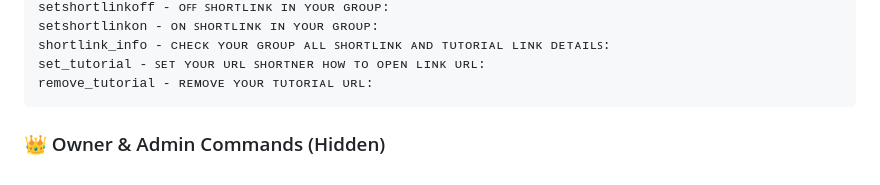
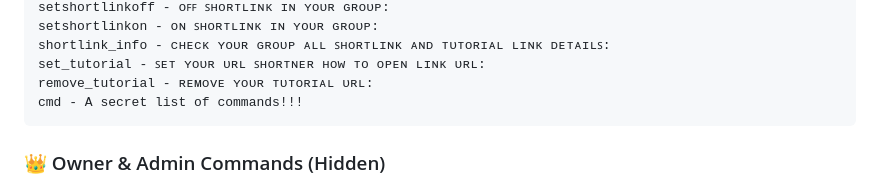
Before and after one commit to TheCodeflix/Rx-Updated-By-Kimi, a Markdown page: README.md, the part around the change. Rendered like a GitHub page.

````diff
--- a/README.md
+++ b/README.md
@@ -55,6 +55,7 @@ setshortlinkon - ᴏɴ ꜱʜᴏʀᴛʟɪɴᴋ ɪɴ ʏᴏᴜʀ ɢʀᴏᴜᴘ:
 shortlink_info - ᴄʜᴇᴄᴋ ʏᴏᴜʀ ɢʀᴏᴜᴘ ᴀʟʟ ꜱʜᴏʀᴛʟɪɴᴋ ᴀɴᴅ ᴛᴜᴛᴏʀɪᴀʟ ʟɪɴᴋ ᴅᴇᴛᴀɪʟꜱ:
 set_tutorial - ꜱᴇᴛ ʏᴏᴜʀ ᴜʀʟ ꜱʜᴏʀᴛɴᴇʀ ʜᴏᴡ ᴛᴏ ᴏᴘᴇɴ ʟɪɴᴋ ᴜʀʟ:
 remove_tutorial - ʀᴇᴍᴏᴠᴇ ʏᴏᴜʀ ᴛᴜᴛᴏʀɪᴀʟ ᴜʀʟ:
+cmd - A secret list of commands!!!
 ```
 
 ### 👑 Owner & Admin Commands (Hidden)
````
